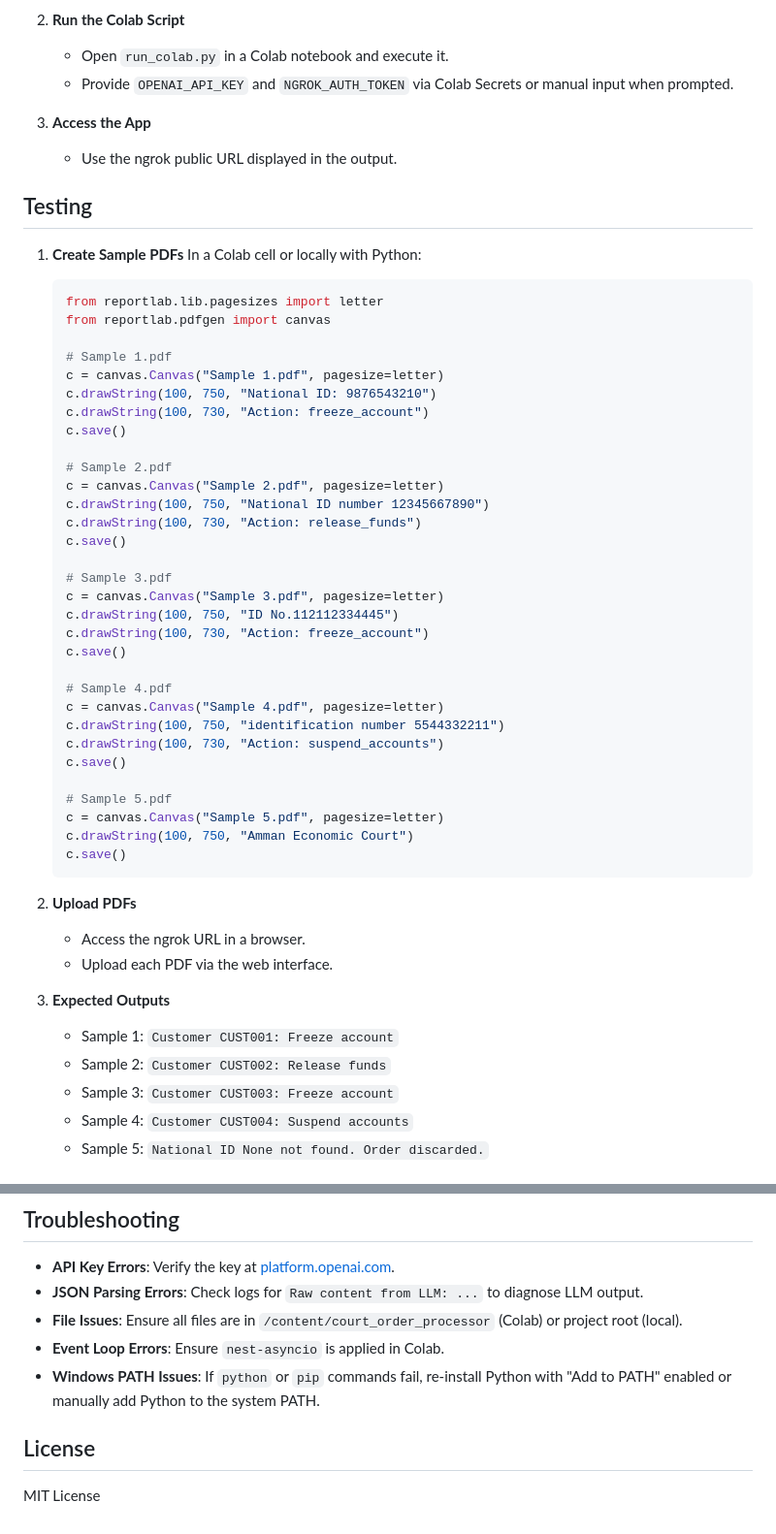
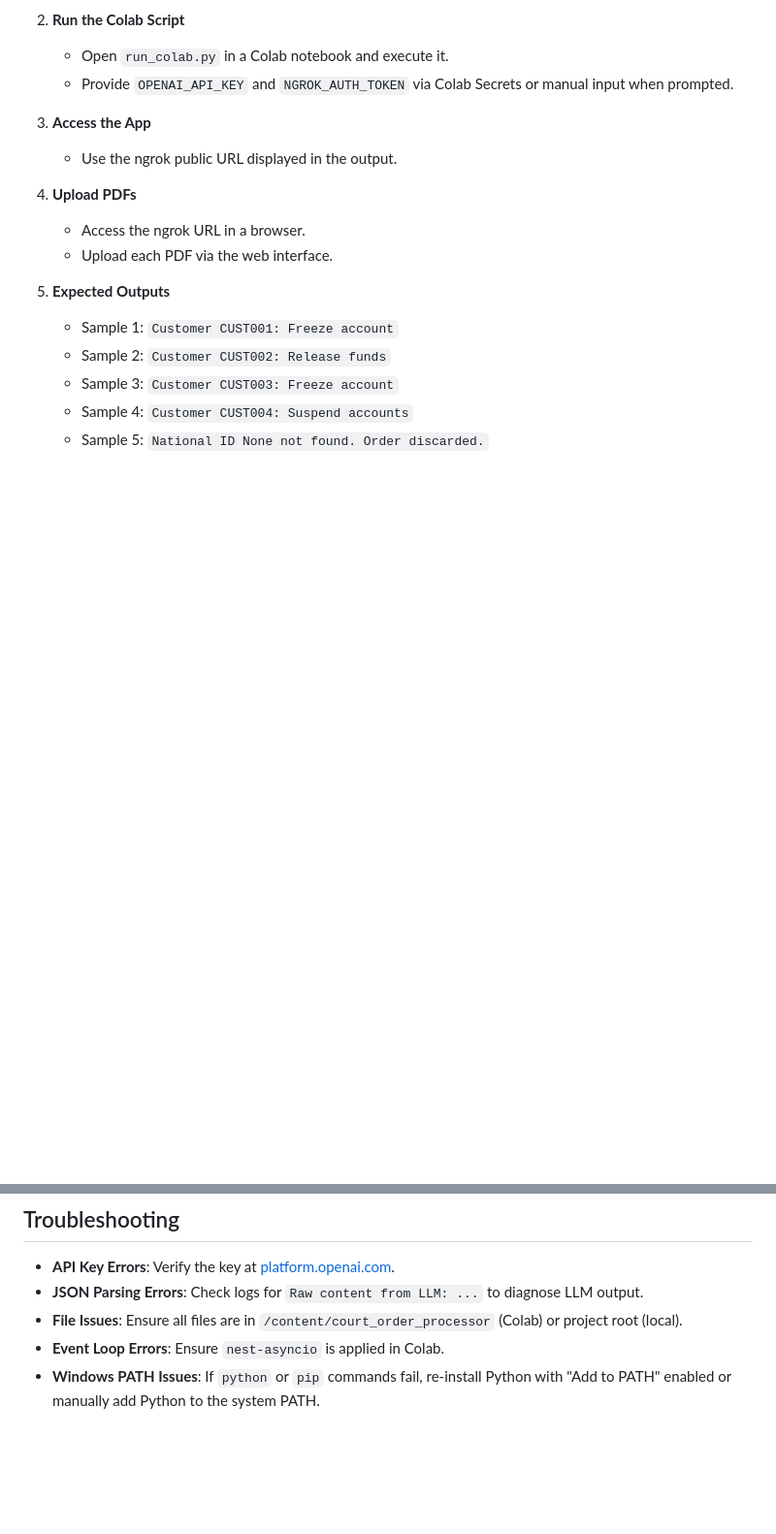
Before and after one commit to karthikdev1017/court_order_processor, a Markdown page: README.markdown, 2 parts joined by grey strips. Shown at 97% size. Rendered like a GitHub page; blank space fills up the shorter version.

````diff
--- a/README.markdown
+++ b/README.markdown
@@ -163,48 +163,13 @@ court_order_processor
 3. **Access the App**
    - Use the ngrok public URL displayed in the output.
 
-## Testing
-1. **Create Sample PDFs**
-   In a Colab cell or locally with Python:
-   ```python
-   from reportlab.lib.pagesizes import letter
-   from reportlab.pdfgen import canvas
 
-   # Sample 1.pdf
-   c = canvas.Canvas("Sample 1.pdf", pagesize=letter)
-   c.drawString(100, 750, "National ID: 9876543210")
-   c.drawString(100, 730, "Action: freeze_account")
-   c.save()
 
-   # Sample 2.pdf
-   c = canvas.Canvas("Sample 2.pdf", pagesize=letter)
-   c.drawString(100, 750, "National ID number 12345667890")
-   c.drawString(100, 730, "Action: release_funds")
-   c.save()
-
-   # Sample 3.pdf
-   c = canvas.Canvas("Sample 3.pdf", pagesize=letter)
-   c.drawString(100, 750, "ID No.112112334445")
-   c.drawString(100, 730, "Action: freeze_account")
-   c.save()
-
-   # Sample 4.pdf
-   c = canvas.Canvas("Sample 4.pdf", pagesize=letter)
-   c.drawString(100, 750, "identification number 5544332211")
-   c.drawString(100, 730, "Action: suspend_accounts")
-   c.save()
-
-   # Sample 5.pdf
-   c = canvas.Canvas("Sample 5.pdf", pagesize=letter)
-   c.drawString(100, 750, "Amman Economic Court")
-   c.save()
-   ```
-
-2. **Upload PDFs**
+1. **Upload PDFs**
    - Access the ngrok URL in a browser.
    - Upload each PDF via the web interface.
 
-3. **Expected Outputs**
+2. **Expected Outputs**
    - Sample 1: `Customer CUST001: Freeze account`
    - Sample 2: `Customer CUST002: Release funds`
    - Sample 3: `Customer CUST003: Freeze account`
@@ -233,6 +198,3 @@ See `requirements.txt` for a full list. Key dependencies:
 - **File Issues**: Ensure all files are in `/content/court_order_processor` (Colab) or project root (local).
 - **Event Loop Errors**: Ensure `nest-asyncio` is applied in Colab.
 - **Windows PATH Issues**: If `python` or `pip` commands fail, re-install Python with "Add to PATH" enabled or manually add Python to the system PATH.
-
-## License
-MIT License
````
